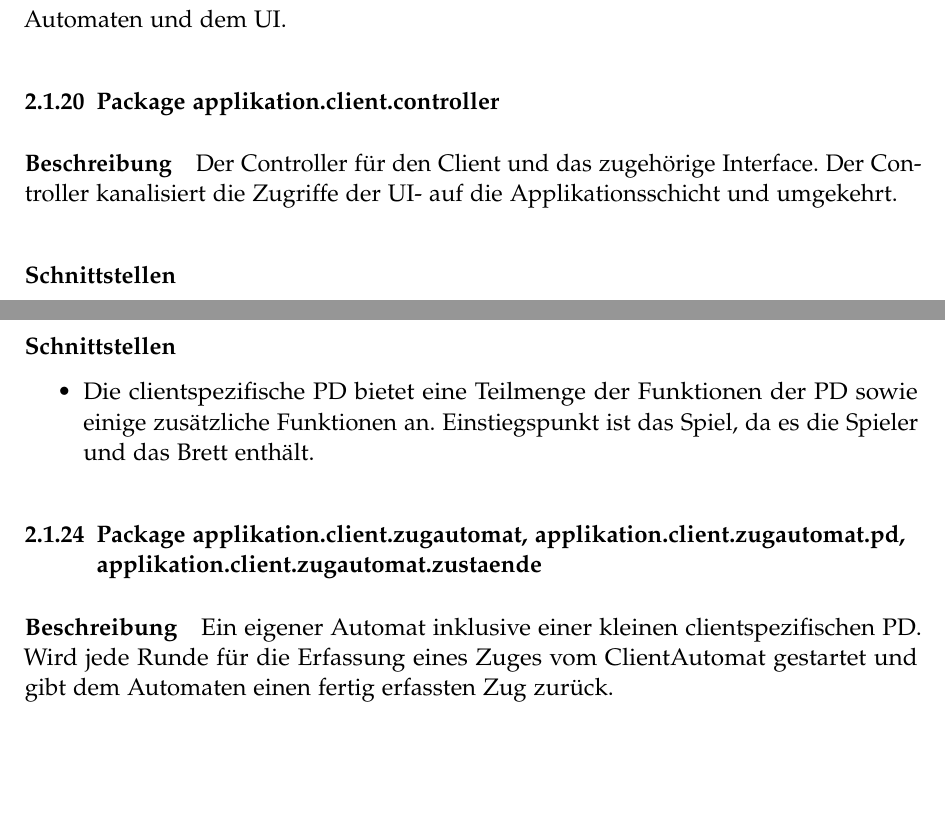
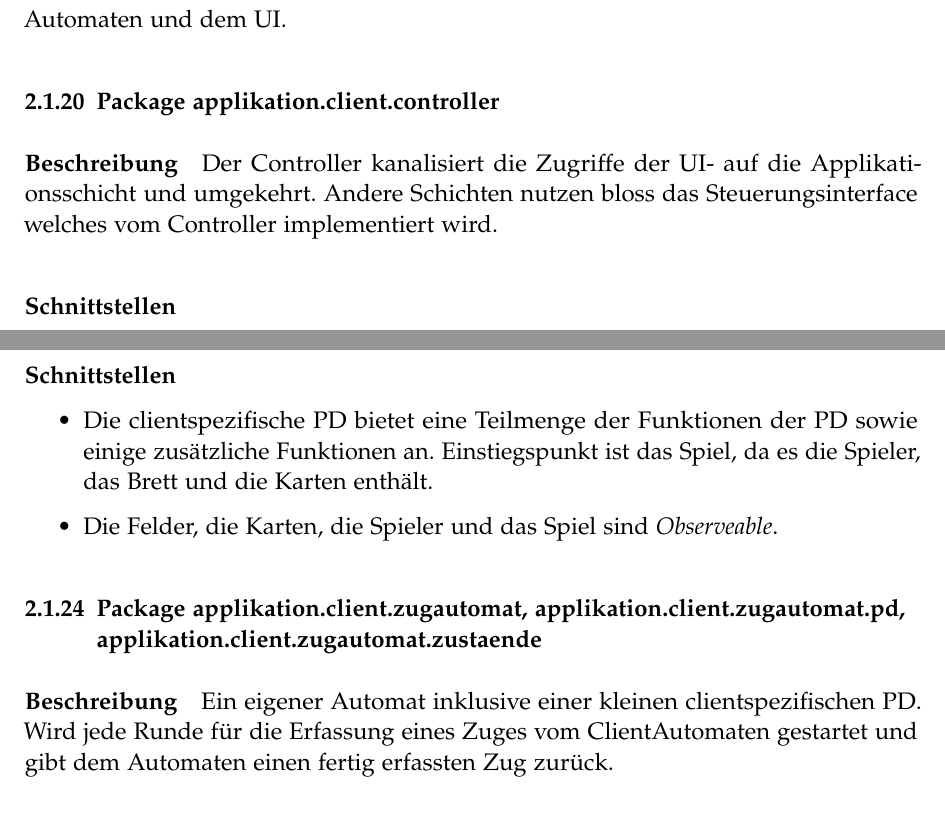
Before and after one commit to retoo/bodesuri, a LaTeX document (doc/design/design.tex): two parts of pages 21 and 23 of 61, joined at a grey line, cut so that both start at the same text, the shorter picture padded with empty space. Compiled offline with pdfLaTeX; an older LaTeX class or package is replaced by its successor.

Commit message:
- Letzte änderunden am Text über den Controller & den Diagrammen
svn path=/trunk/; revision=1508

```diff
--- a/doc/design/design.tex
+++ b/doc/design/design.tex
@@ -292,7 +292,7 @@ Es regelt das kontrollierte Verbinden des Spielers zu einem angegebenen Server.
 
 	\subsubsection{Package applikation.client.controller}
 		\subparagraph{Beschreibung}
-		Der Controller für den Client und das zugehörige Interface. Der Controller kanalisiert die Zugriffe der UI- auf die Applikationsschicht und umgekehrt.
+		Der Controller kanalisiert die Zugriffe der UI- auf die Applikationsschicht und umgekehrt. Andere Schichten nutzen bloss das Steuerungsinterface welches vom Controller implementiert wird.
 
 		\subparagraph{Schnittstellen}
 		\begin{itemize}
@@ -333,7 +332,8 @@ Es regelt das kontrollierte Verbinden des Spielers zu einem angegebenen Server.
 
 		\subparagraph{Schnittstellen}
 		\begin{itemize}
-			\item Die clientspezifische PD bietet eine Teilmenge der Funktionen der PD sowie einige zusätzliche Funktionen an. Einstiegspunkt ist das Spiel, da es die Spieler und das Brett enthält.
+			\item Die clientspezifische PD bietet eine Teilmenge der Funktionen der PD sowie einige zusätzliche Funktionen an. Einstiegspunkt ist das Spiel, da es die Spieler, das Brett und die Karten enthält.
+			\item Die Felder, die Karten, die Spieler und das Spiel sind \emph{Observeable}.
 		\end{itemize}
 
 		\begin{figure}[h]
@@ -345,7 +345,7 @@ Es regelt das kontrollierte Verbinden des Spielers zu einem angegebenen Server.
 
 	\subsubsection{Package applikation.client.zugautomat, applikation.client.zugautomat.pd, applikation.client.zugautomat.zustaende}
 		\subparagraph{Beschreibung}
-		Ein eigener Automat inklusive einer kleinen clientspezifischen PD. Wird jede Runde für die Erfassung eines Zuges vom ClientAutomat gestartet und gibt dem Automaten einen fertig erfassten Zug zurück.
+		Ein eigener Automat inklusive einer kleinen clientspezifischen PD. Wird jede Runde für die Erfassung eines Zuges vom ClientAutomaten gestartet und gibt dem Automaten einen fertig erfassten Zug zurück.
 
 		\subparagraph{Schnittstellen}
 		\begin{itemize}
```
Also changed, not shown: doc/design/img/sd_verbindung_erstellen_client.png, doc/design/img/sd_verbindung_erstellen_server.png, doc/design/design.tex (3 more changed lines), 1 other file.
